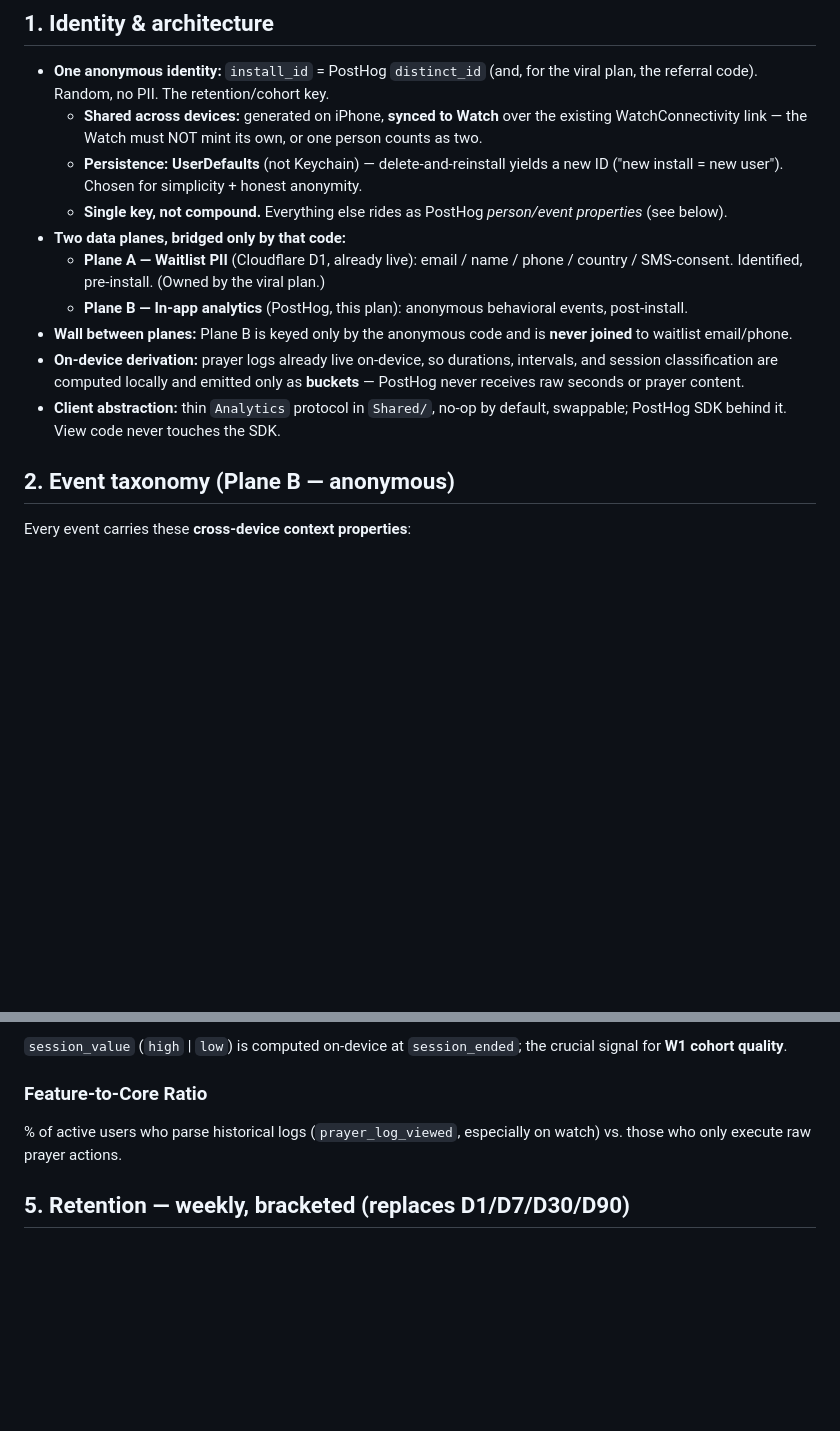
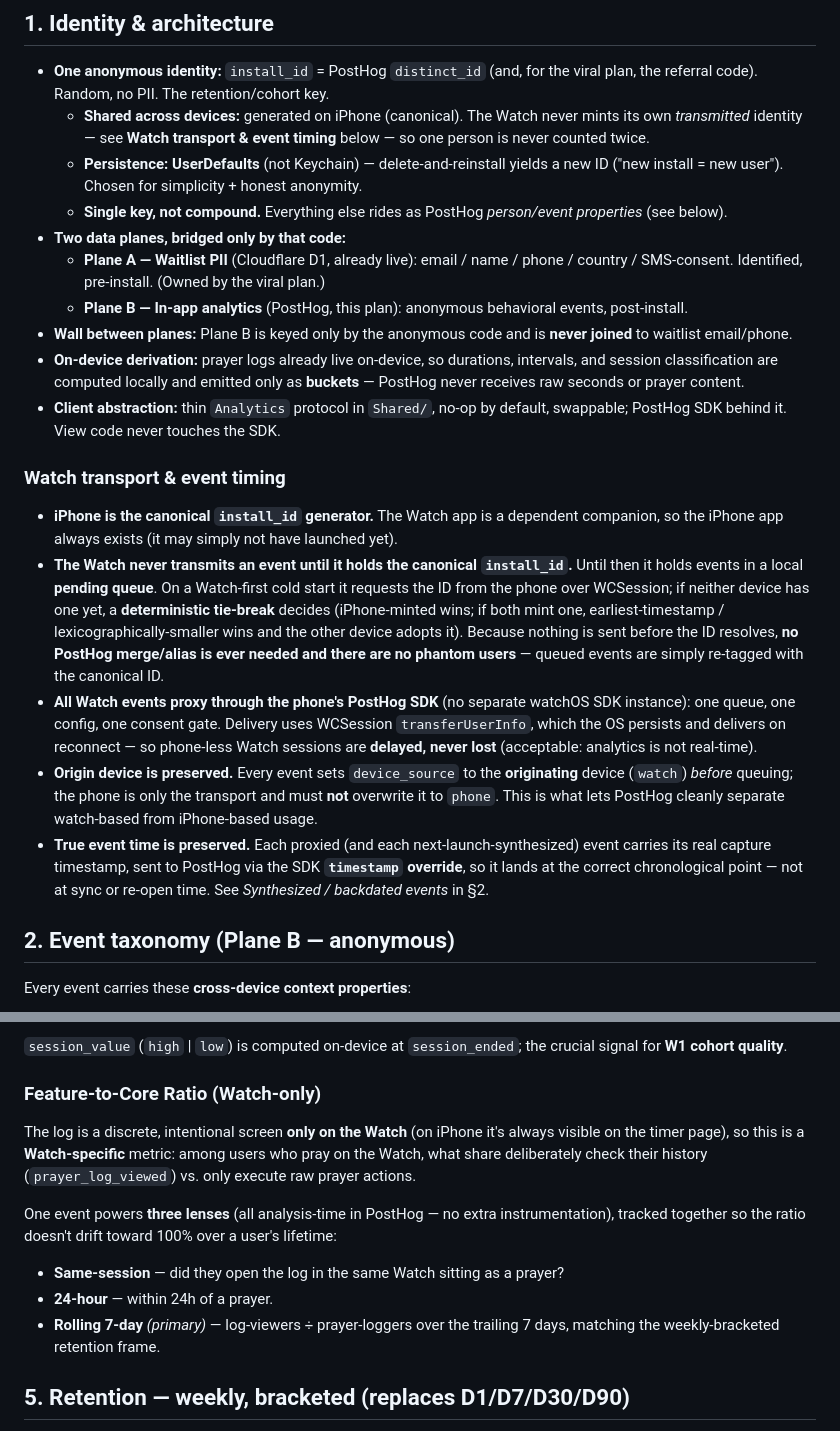
Before and after one commit to ebogin/graces-holy-bell, a Markdown page: planning/analytics-plan.md, 2 parts joined by grey strips. Rendered like a GitHub page; blank space fills up the shorter version.

Commit message:
Revise analytics plan: Watch transport, synthetic timestamps, Feature-to-Core windows
Address review of the analytics layer:
- Watch race condition: iPhone is canonical install_id generator; Watch queues
  locally and never transmits until it holds the canonical id (deterministic
  tie-break) -> no merges, no phantom users.
- Offline Watch: proxy all Watch events through the phone's PostHog SDK via
  durable transferUserInfo; preserve originating device_source and true
  capture timestamps.
- 12h forgotten-timer: synthesized on next launch and backdated to start+12h
  via the PostHog timestamp override; generalized to all late/computed events.
- Feature-to-Core: redefined Watch-only (iPhone log is inline) with three
  windows (same-session, 24h, rolling-7d primary) to stop lifetime drift.

Co-Authored-By: Claude Opus 4.8 <noreply@anthropic.com>

```diff
--- a/planning/analytics-plan.md
+++ b/planning/analytics-plan.md
@@ -42,9 +42,9 @@ viral-growth plan.)
 
 - **One anonymous identity:** `install_id` = PostHog `distinct_id` (and, for the
   viral plan, the referral code). Random, no PII. The retention/cohort key.
-  - **Shared across devices:** generated on iPhone, **synced to Watch** over the
-    existing WatchConnectivity link — the Watch must NOT mint its own, or one
-    person counts as two.
+  - **Shared across devices:** generated on iPhone (canonical). The Watch never
+    mints its own *transmitted* identity — see **Watch transport & event timing**
+    below — so one person is never counted twice.
   - **Persistence: UserDefaults** (not Keychain) — delete-and-reinstall yields a
     new ID ("new install = new user"). Chosen for simplicity + honest anonymity.
   - **Single key, not compound.** Everything else rides as PostHog *person/event
@@ -62,6 +62,32 @@ viral-growth plan.)
   **buckets** — PostHog never receives raw seconds or prayer content.
 - **Client abstraction:** thin `Analytics` protocol in `Shared/`, no-op by
   default, swappable; PostHog SDK behind it. View code never touches the SDK.
+
+### Watch transport & event timing
+
+- **iPhone is the canonical `install_id` generator.** The Watch app is a dependent
+  companion, so the iPhone app always exists (it may simply not have launched yet).
+- **The Watch never transmits an event until it holds the canonical
+  `install_id`.** Until then it holds events in a local **pending queue**. On a
+  Watch-first cold start it requests the ID from the phone over WCSession; if
+  neither device has one yet, a **deterministic tie-break** decides (iPhone-minted
+  wins; if both mint one, earliest-timestamp / lexicographically-smaller wins and
+  the other device adopts it). Because nothing is sent before the ID resolves,
+  **no PostHog merge/alias is ever needed and there are no phantom users** — queued
+  events are simply re-tagged with the canonical ID.
+- **All Watch events proxy through the phone's PostHog SDK** (no separate watchOS
+  SDK instance): one queue, one config, one consent gate. Delivery uses WCSession
+  `transferUserInfo`, which the OS persists and delivers on reconnect — so
+  phone-less Watch sessions are **delayed, never lost** (acceptable: analytics is
+  not real-time).
+- **Origin device is preserved.** Every event sets `device_source` to the
+  **originating** device (`watch`) *before* queuing; the phone is only the
+  transport and must **not** overwrite it to `phone`. This is what lets PostHog
+  cleanly separate watch-based from iPhone-based usage.
+- **True event time is preserved.** Each proxied (and each next-launch-synthesized)
+  event carries its real capture timestamp, sent to PostHog via the SDK
+  **`timestamp` override**, so it lands at the correct chronological point — not at
+  sync or re-open time. See *Synthesized / backdated events* in §2.
 
 ## 2. Event taxonomy (Plane B — anonymous)
 
@@ -132,9 +167,19 @@ comparable:
 `session_value` (`high` | `low`) is computed on-device at `session_ended`; the
 crucial signal for **W1 cohort quality**.
 
-### Feature-to-Core Ratio
-% of active users who parse historical logs (`prayer_log_viewed`, especially on
-watch) vs. those who only execute raw prayer actions.
+### Feature-to-Core Ratio (Watch-only)
+The log is a discrete, intentional screen **only on the Watch** (on iPhone it's
+always visible on the timer page), so this is a **Watch-specific** metric: among
+users who pray on the Watch, what share deliberately check their history
+(`prayer_log_viewed`) vs. only execute raw prayer actions.
+
+One event powers **three lenses** (all analysis-time in PostHog — no extra
+instrumentation), tracked together so the ratio doesn't drift toward 100% over a
+user's lifetime:
+- **Same-session** — did they open the log in the same Watch sitting as a prayer?
+- **24-hour** — within 24h of a prayer.
+- **Rolling 7-day** *(primary)* — log-viewers ÷ prayer-loggers over the trailing
+  7 days, matching the weekly-bracketed retention frame.
 
 ## 5. Retention — weekly, bracketed (replaces D1/D7/D30/D90)
 
```
Also changed, not shown: other parts of planning/analytics-plan.md (+11 -2 lines).
